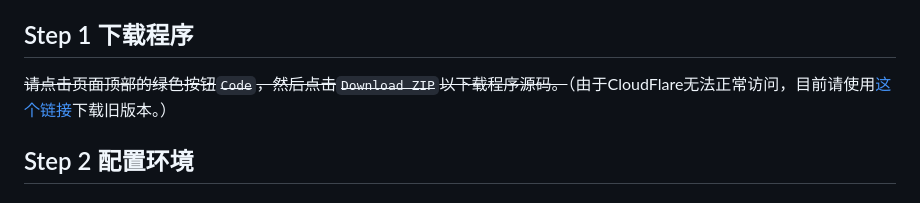
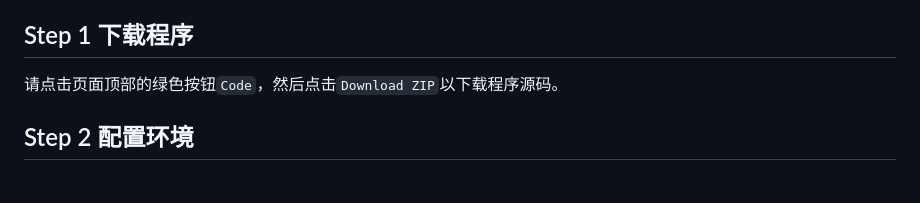
Before and after one commit to NatsUIJM/autoContents, a Markdown page: readme.md, the part around one of its changes. Rendered like a GitHub page.

```diff
--- a/readme.md
+++ b/readme.md
@@ -13,7 +13,7 @@ autoContents 是一款专为扫描版 PDF 设计的书签全自动生成工具
 
 ## Step 1 下载程序
 
-~~请点击页面顶部的绿色按钮`Code`，然后点击`Download ZIP`以下载程序源码。~~（由于CloudFlare无法正常访问，目前请使用[这个链接](https://github.com/NatsUIJM/autoContents/archive/eb813fcc63bb8836bdbc2da5578ae1d1edaabc33.zip)下载旧版本。）
+请点击页面顶部的绿色按钮`Code`，然后点击`Download ZIP`以下载程序源码。
 
 ## Step 2 配置环境
 
```
Also changed, not shown: other parts of readme.md (+1 -1 lines).
